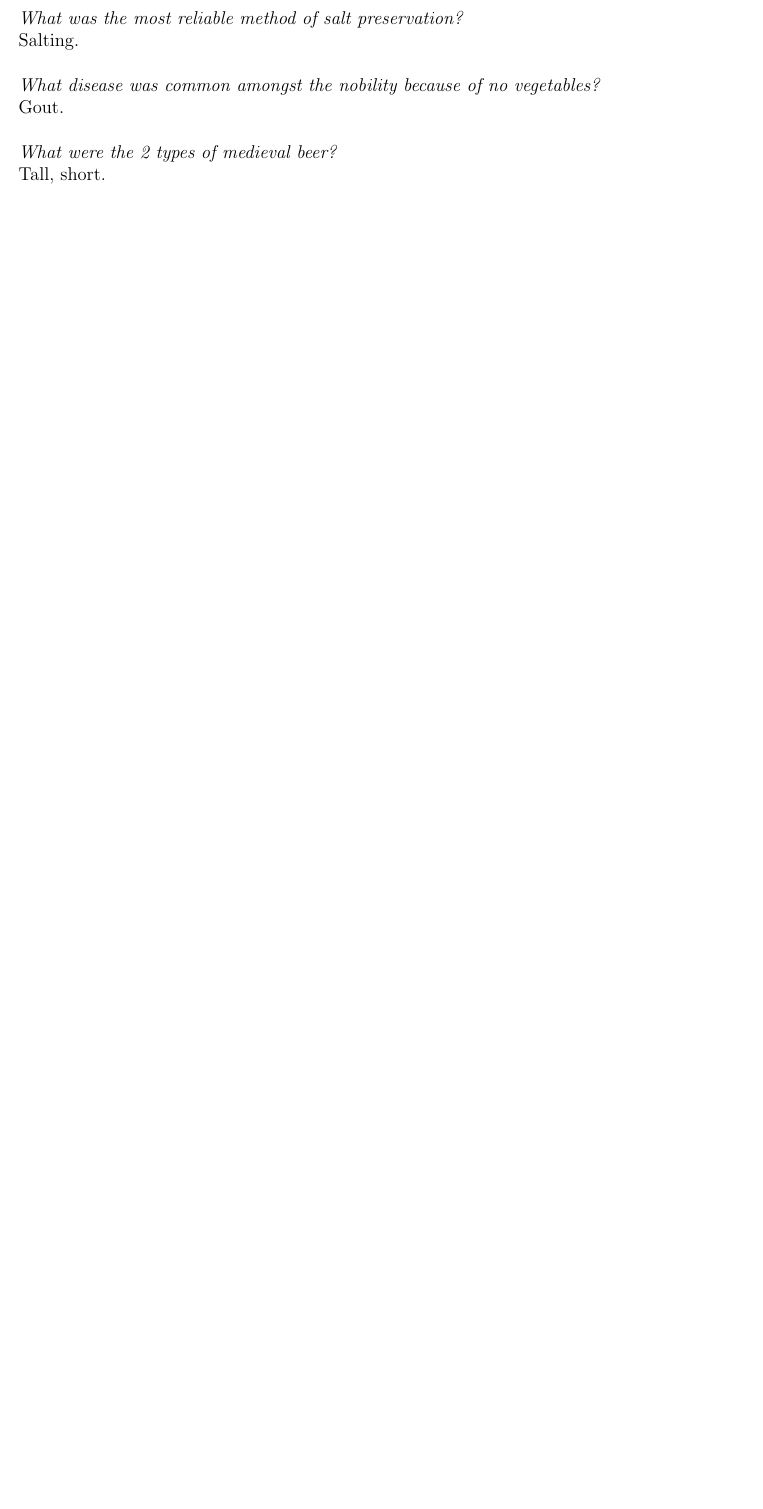
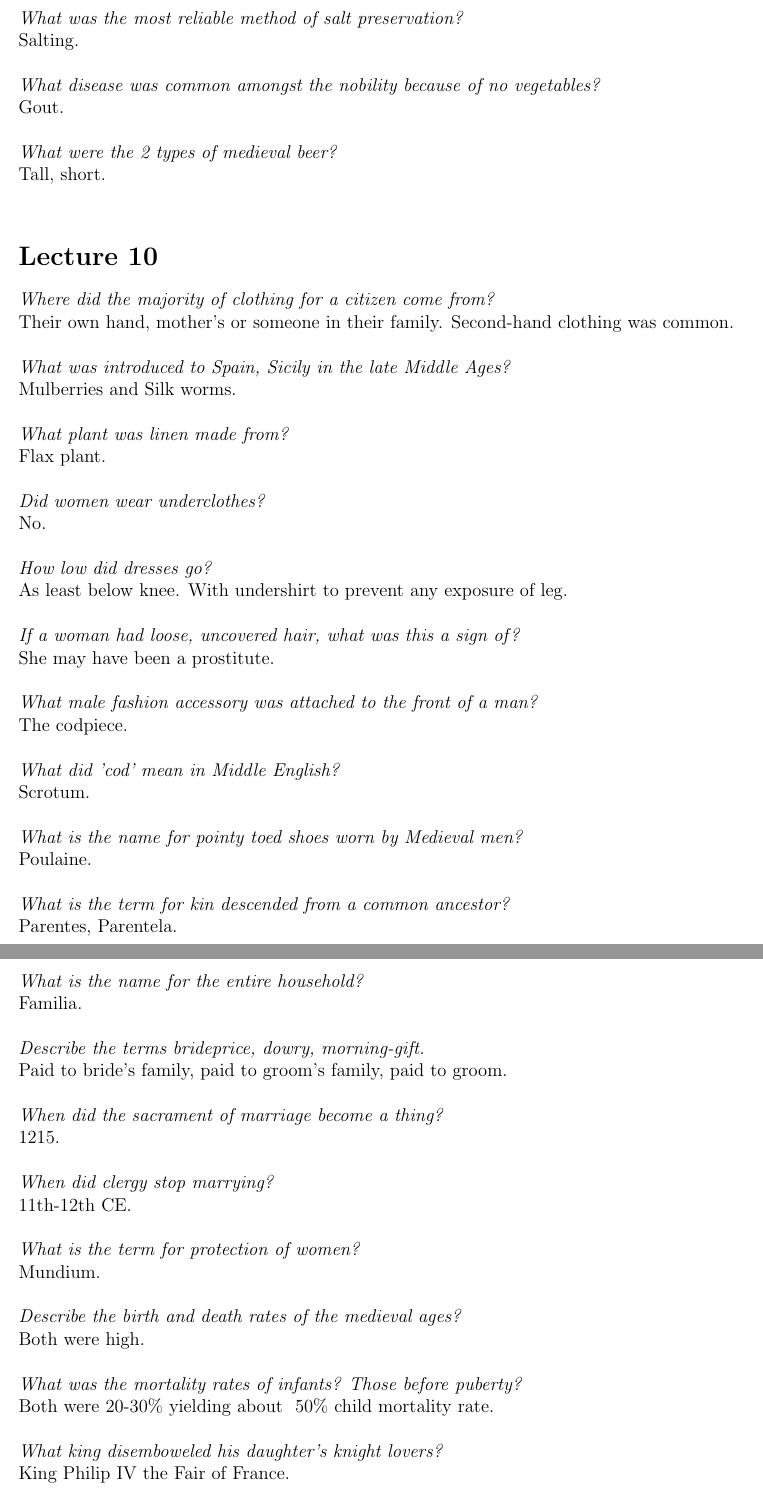
Before and after one commit to dang3r/CLAS205, a LaTeX document (abstract.tex): part of page 29 of 44 before the commit and two parts of pages 29 and 30 of 46 after it, the two joined at a grey line, cut so that both start at the same text, the shorter picture padded with empty space. Compiled offline with pdfLaTeX.

Commit message:
initial version done

```diff
--- a/abstract.tex
+++ b/abstract.tex
@@ -1514,18 +1514,76 @@ Gout.\\
 Tall, short.\\
 
 
-
-
-
-
-
-
-
-
-
-
-
-
-
-
-
+\section*{Lecture 10}
+
+\textit{Where did the majority of clothing for a citizen come from?}
+
+Their own hand, mother's or someone in their family. Second-hand clothing was common.\\
+
+\textit{What was introduced to Spain, Sicily in the late Middle Ages?}
+
+Mulberries and Silk worms.\\
+
+\textit{What plant was linen made from?}
+
+Flax plant.\\
+
+\textit{Did women wear underclothes?}
+
+No.\\
+
+\textit{How low did dresses go?}
+
+As least below knee. With undershirt to prevent any exposure of leg.\\
+
+\textit{If a woman had loose, uncovered hair, what was this a sign of?}
+
+She may have been a prostitute.\\
+
+\textit{What male fashion accessory was attached to the front of a man?}
+
+The codpiece.\\
+
+\textit{What did 'cod' mean in Middle English?}
+
+Scrotum.\\
+
+\textit{What is the name for pointy toed shoes worn by Medieval men?}
+
+Poulaine.\\
+
+\textit{What is the term for kin descended from a common ancestor?}
+
+Parentes, Parentela.\\
+
+\textit{What is the name for the entire household?}
+
+Familia.\\
+
+\textit{Describe the terms brideprice, dowry, morning-gift.}
+
+Paid to bride's family, paid to groom's family, paid to groom.\\
+
+\textit{When did the sacrament of marriage become a thing?}
+
+1215.\\
+
+\textit{When did clergy stop marrying?}
+
+11th-12th CE.\\
+
+\textit{What is the term for protection of women?}
+
+Mundium.\\
+
+\textit{Describe the birth and death rates of the medieval ages?}
+
+Both were high.\\
+
+\textit{What was the mortality rates of infants? Those before puberty?}
+
+Both were 20-30\% yielding about ~50\% child mortality rate.\\
+
+\textit{What king disemboweled his daughter's knight lovers?}
+
+King Philip IV the Fair of France.\\
```
Also changed, not shown: abstract.tex (8 more changed lines).
